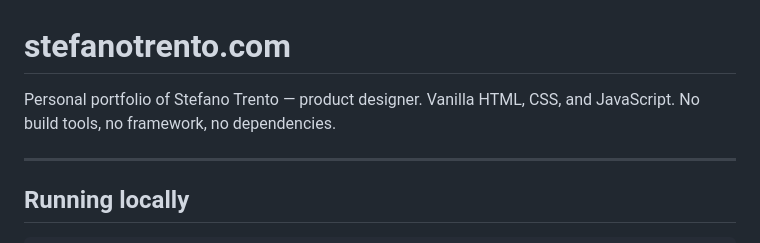
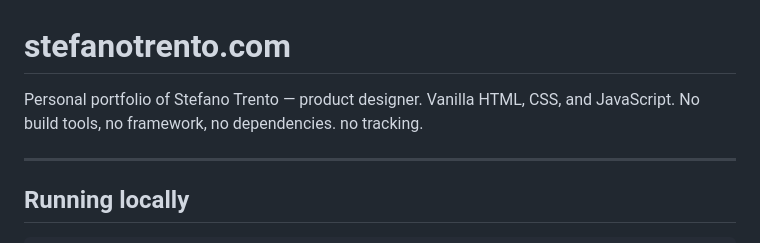
Before and after one commit to stereoisfunky/stefanotrento.com, a Markdown page: README.md, the part around the change. Rendered like a GitHub page.

Commit message:
Update project description in README
Added 'no tracking' to the project description.

```diff
--- a/README.md
+++ b/README.md
@@ -1,7 +1,7 @@
 # stefanotrento.com
 
 Personal portfolio of Stefano Trento — product designer.
-Vanilla HTML, CSS, and JavaScript. No build tools, no framework, no dependencies.
+Vanilla HTML, CSS, and JavaScript. No build tools, no framework, no dependencies. no tracking.
 
 ---
 
```
